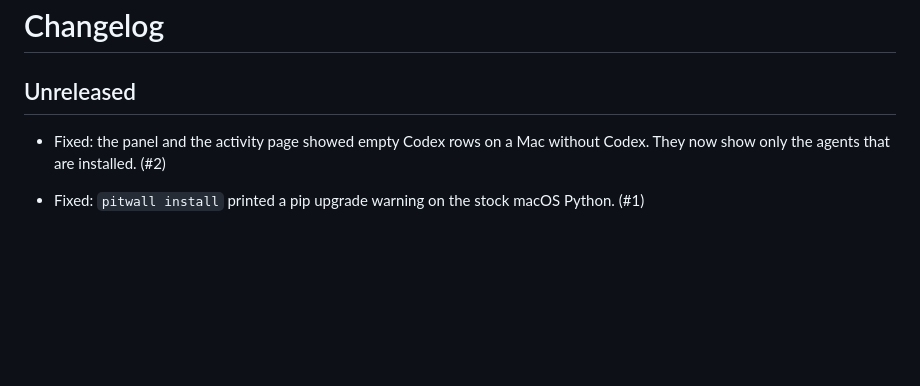
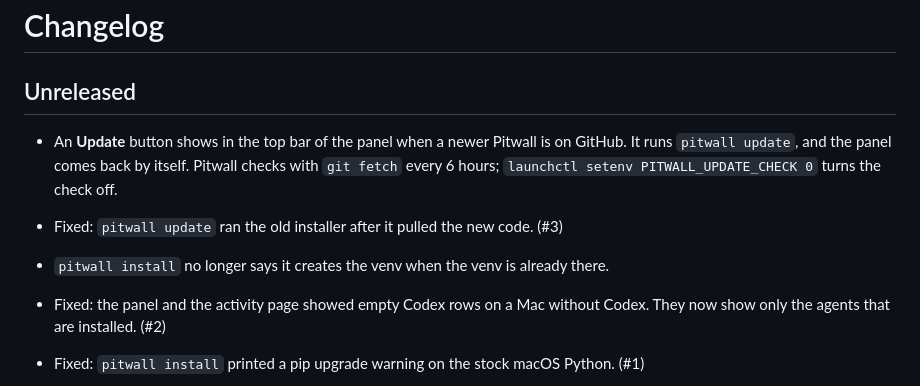
Before and after one commit to vvojciech/pitwall, a Markdown page: CHANGELOG.md, the part around the change. Rendered like a GitHub page; blank space fills up the shorter version.

```diff
--- a/CHANGELOG.md
+++ b/CHANGELOG.md
@@ -2,6 +2,11 @@
 
 ## Unreleased
 
+- An **Update** button shows in the top bar of the panel when a newer Pitwall is on GitHub. It runs
+  `pitwall update`, and the panel comes back by itself. Pitwall checks with `git fetch` every 6
+  hours; `launchctl setenv PITWALL_UPDATE_CHECK 0` turns the check off.
+- Fixed: `pitwall update` ran the old installer after it pulled the new code. (#3)
+- `pitwall install` no longer says it creates the venv when the venv is already there.
 - Fixed: the panel and the activity page showed empty Codex rows on a Mac without Codex. They
   now show only the agents that are installed. (#2)
 
```
Also changed, not shown: README.md (+11 -3 lines).
